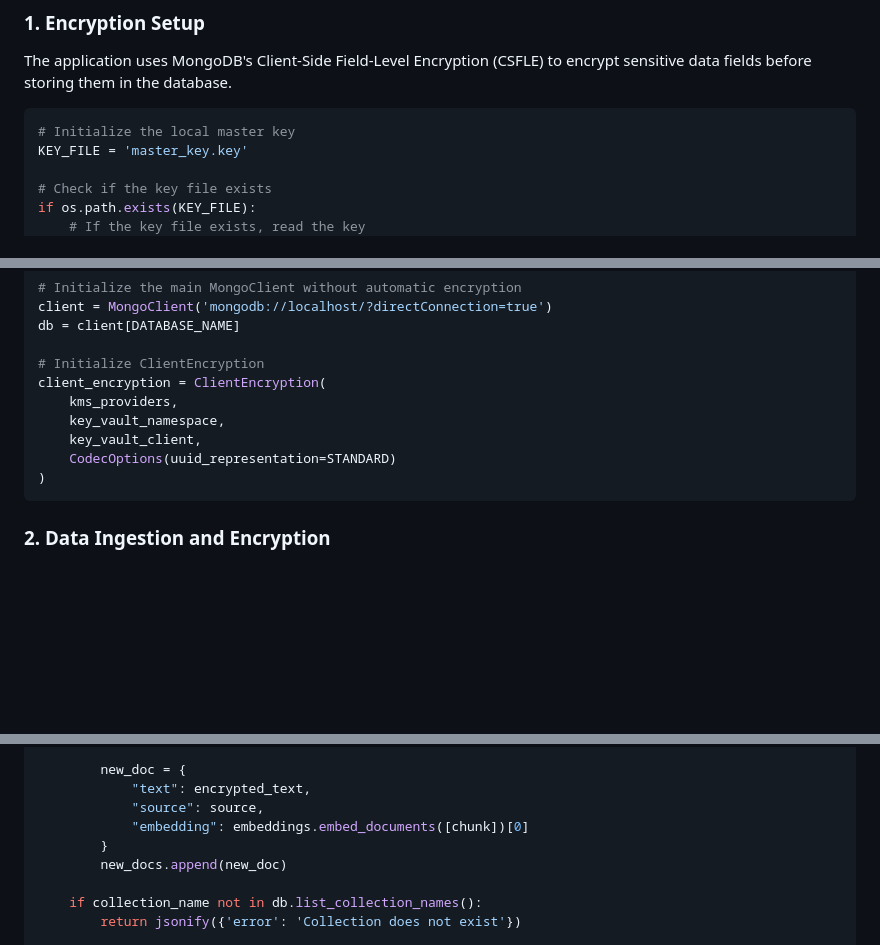
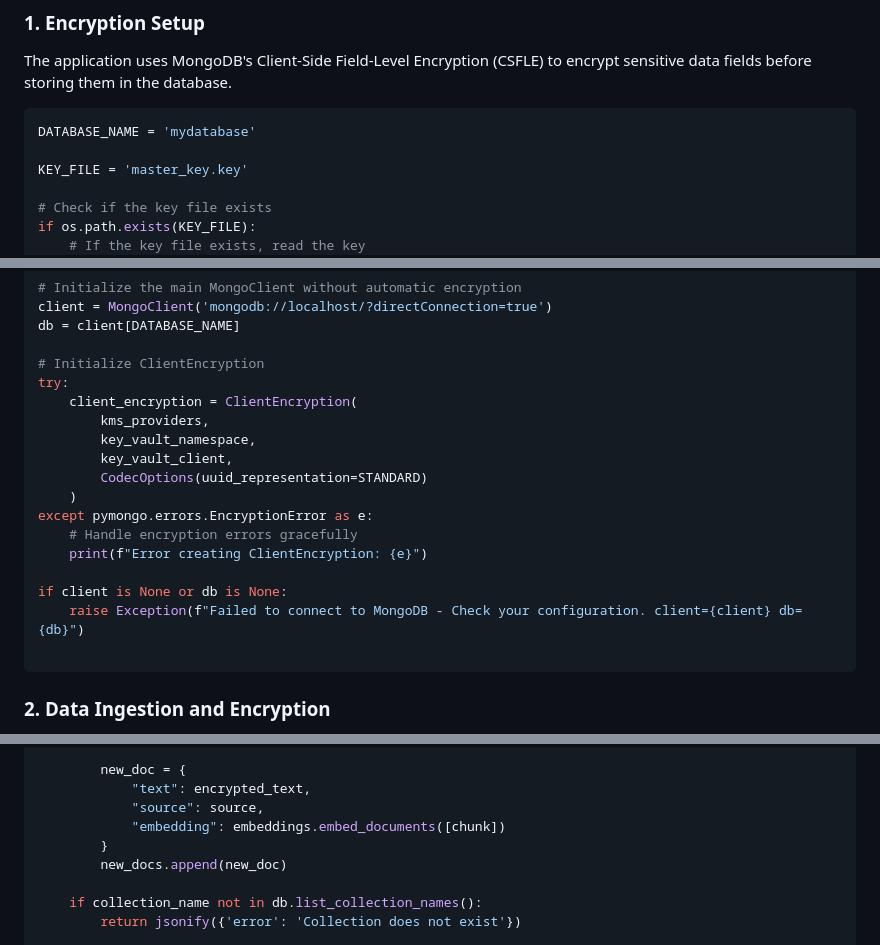
Before and after one commit to ranfysvalle02/crypto-rag-chat, a Markdown page: README.md, 3 parts joined by grey strips. GitHub-like rendering; blank space fills up the shorter version.

````diff
--- a/README.md
+++ b/README.md
@@ -62,7 +62,8 @@ Ensuring the privacy and security of your data is paramount. This application us
 The application uses MongoDB's Client-Side Field-Level Encryption (CSFLE) to encrypt sensitive data fields before storing them in the database.
 
 ```python
-# Initialize the local master key
+DATABASE_NAME = 'mydatabase'
+
 KEY_FILE = 'master_key.key'
 
 # Check if the key file exists
@@ -88,12 +89,20 @@ client = MongoClient('mongodb://localhost/?directConnection=true')
 db = client[DATABASE_NAME]
 
 # Initialize ClientEncryption
-client_encryption = ClientEncryption(
-    kms_providers,
-    key_vault_namespace,
-    key_vault_client,
-    CodecOptions(uuid_representation=STANDARD)
-)
+try:
+    client_encryption = ClientEncryption(
+        kms_providers,
+        key_vault_namespace,
+        key_vault_client,
+        CodecOptions(uuid_representation=STANDARD)
+    )
+except pymongo.errors.EncryptionError as e:
+    # Handle encryption errors gracefully
+    print(f"Error creating ClientEncryption: {e}")
+
+if client is None or db is None:
+    raise Exception(f"Failed to connect to MongoDB - Check your configuration. client={client} db={db}")
+
 ```
 
 ### **2. Data Ingestion and Encryption**
@@ -137,7 +146,7 @@ def ingest():
         new_doc = {
             "text": encrypted_text,
             "source": source,
-            "embedding": embeddings.embed_documents([chunk])[0]
+            "embedding": embeddings.embed_documents([chunk])
         }
         new_docs.append(new_doc)
 
````
